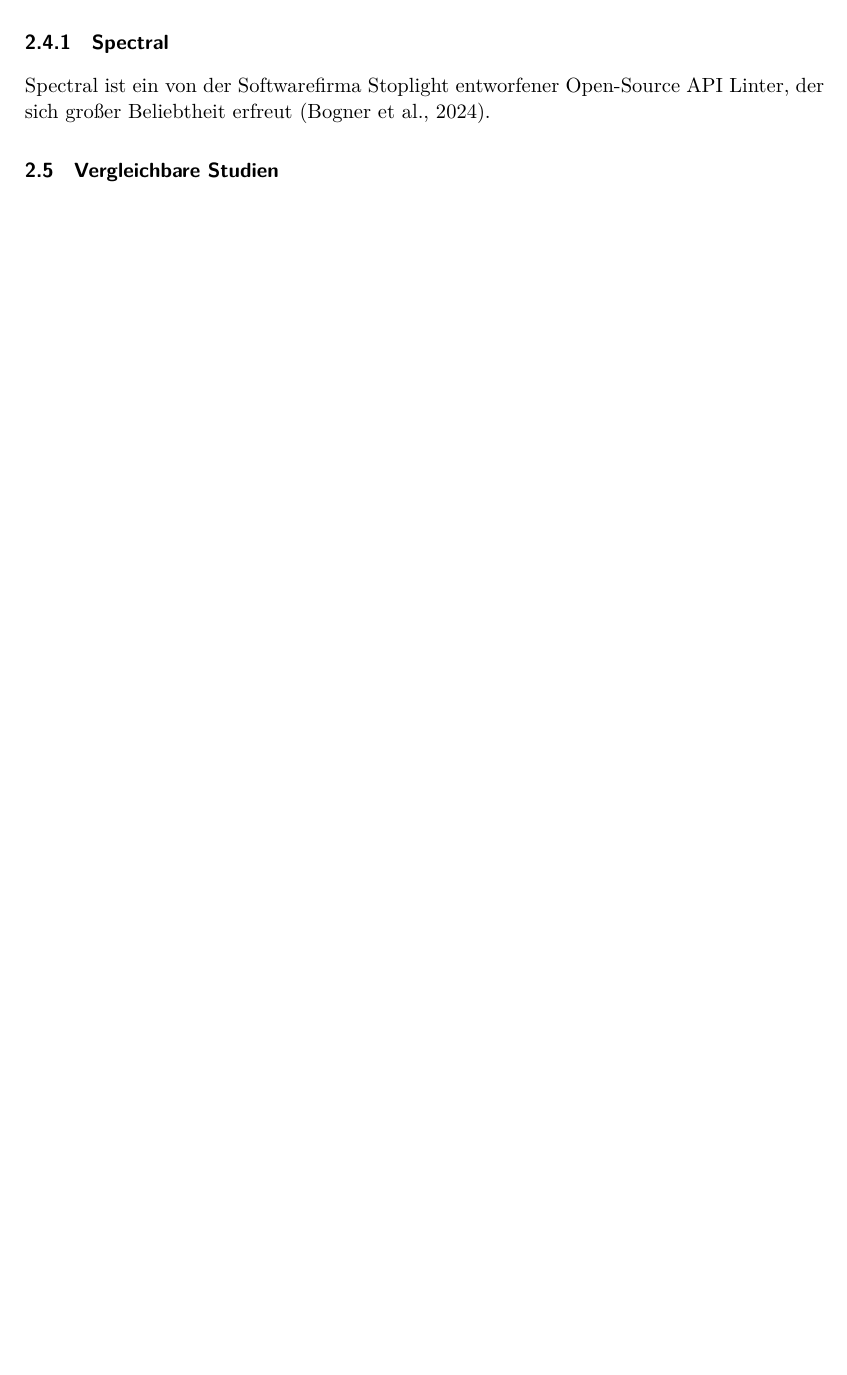
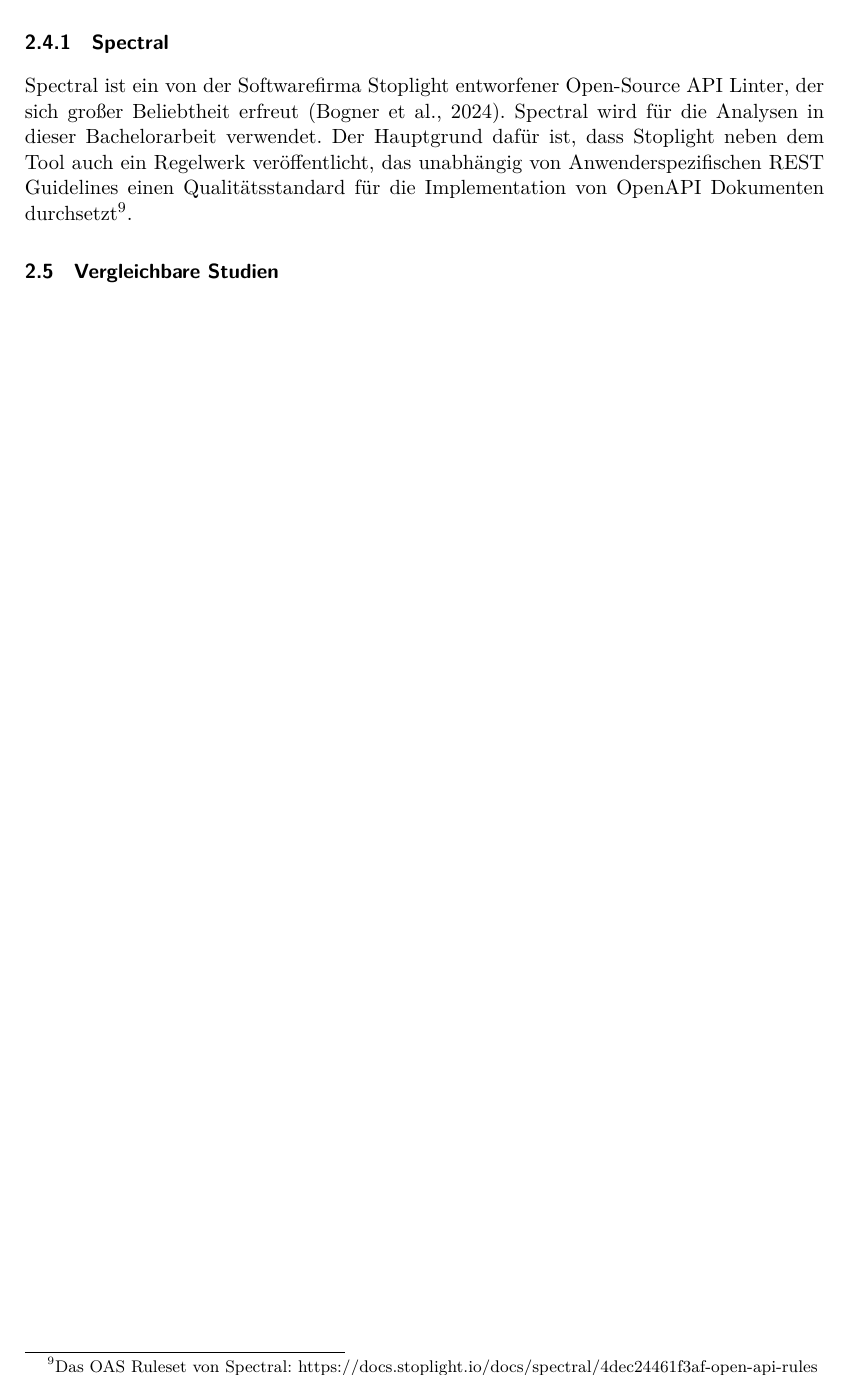
Before and after one commit to paulbrenker/thesis, a LaTeX thesis (tex/thesis/main.tex, which reads tex/thesis/chapters/research.tex): part of page 7 of 9, cut so that both start at the same text, the shorter picture padded with empty space. Compiled offline with XeLaTeX.

Commit message:
write benefits of spectral

```diff
--- a/tex/thesis/chapters/research.tex
+++ b/tex/thesis/chapters/research.tex
@@ -62,7 +62,7 @@ In dem Artikel \textit{RESTRuler: Towards automatically Identifying Violations o
 
 
 \subsubsection{Spectral}
-Spectral ist ein von der Softwarefirma Stoplight entworfener Open-Source API Linter, der sich großer Beliebtheit erfreut \parencite{bogner_restruler_2024}.
+Spectral ist ein von der Softwarefirma Stoplight entworfener Open-Source API Linter, der sich großer Beliebtheit erfreut \parencite{bogner_restruler_2024}. Spectral wird für die Analysen in dieser Bachelorarbeit verwendet. Der Hauptgrund dafür ist, dass Stoplight neben dem Tool auch ein Regelwerk veröffentlicht, das unabhängig von Anwenderspezifischen REST Guidelines einen Qualitätsstandard für die Implementation von OpenAPI Dokumenten durchsetzt\footnote{Das OAS Ruleset von Spectral: \href{https://docs.stoplight.io/docs/spectral/4dec24461f3af-open-api-rules}{https://docs.stoplight.io/docs/spectral/4dec24461f3af-open-api-rules}}.
 
 
 
```
